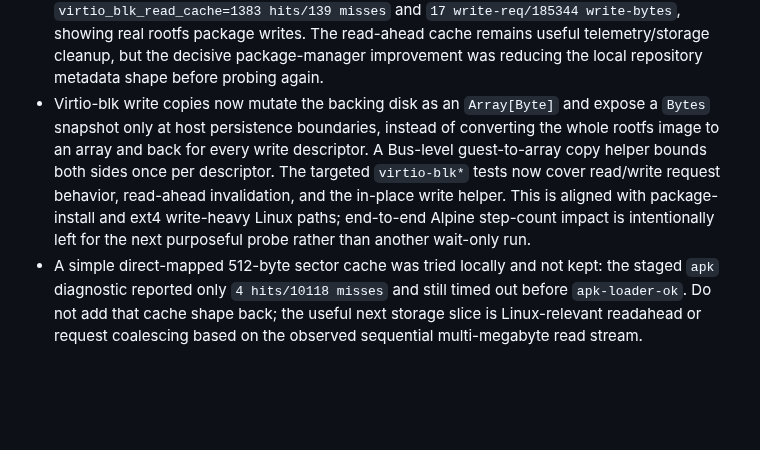
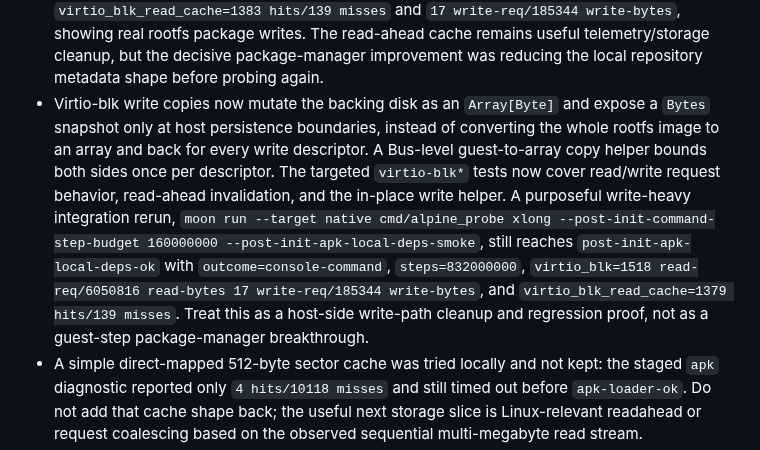
Before and after one commit to gaato/riscv-mbt, a Markdown page: docs/current.md, the part around the change. GitHub-like rendering; blank space fills up the shorter version.

```diff
--- a/docs/current.md
+++ b/docs/current.md
@@ -100,7 +100,7 @@
 - Native Alpine probe output now includes virtio-blk read/write request and byte counters, plus per-post-init-command deltas. The staged `apk` rerun with per-command counters still times out before `apk-loader-ok` and reports `virtio_blk=1372 read-req/5182464 read-bytes 1 write-req/1024 write-bytes` with `post_init_command_virtio_delta=868 read-req/3577856 read-bytes 0 write-req/0 write-bytes`. That means loader-time block I/O is still active during the 20,000,000-step command window; treat the next step as narrowing or speeding the dynamic-loader/library-read path, not as a missing-file failure or a flat CPU spin.
 - Virtio-blk read copies now use a descriptor-level Bus copy helper instead of checking and storing one guest byte at a time. This preserves the previous zero-fill behavior for reads past the backing image and adds a regression for that behavior. Rerunning the staged `apk` diagnostic after this change still reports `outcome=post-init-command-timeout`, `post_init_command_index=2`, `post_init_command_virtio_delta=868 read-req/3577856 read-bytes`, and no `apk-loader-ok`, so this is a host-side copy-shape cleanup rather than a proven guest-step package-manager improvement.
 - Virtio-blk now has a 64 KiB request-level read-ahead cache with explicit invalidation on disk load and guest writes. After the rootfs builder stopped feeding `apk.static` the full Alpine main APKINDEX for the local repository, the local-repository `apk add ddate` proof reports `virtio_blk_read_cache=1350 hits/138 misses` and no post-command virtio reads in the final verification command. The dependency-resolving `apk add iputils` proof reports `virtio_blk_read_cache=1383 hits/139 misses` and `17 write-req/185344 write-bytes`, showing real rootfs package writes. The read-ahead cache remains useful telemetry/storage cleanup, but the decisive package-manager improvement was reducing the local repository metadata shape before probing again.
-- Virtio-blk write copies now mutate the backing disk as an `Array[Byte]` and expose a `Bytes` snapshot only at host persistence boundaries, instead of converting the whole rootfs image to an array and back for every write descriptor. A Bus-level guest-to-array copy helper bounds both sides once per descriptor. The targeted `virtio-blk*` tests now cover read/write request behavior, read-ahead invalidation, and the in-place write helper. This is aligned with package-install and ext4 write-heavy Linux paths; end-to-end Alpine step-count impact is intentionally left for the next purposeful probe rather than another wait-only run.
+- Virtio-blk write copies now mutate the backing disk as an `Array[Byte]` and expose a `Bytes` snapshot only at host persistence boundaries, instead of converting the whole rootfs image to an array and back for every write descriptor. A Bus-level guest-to-array copy helper bounds both sides once per descriptor. The targeted `virtio-blk*` tests now cover read/write request behavior, read-ahead invalidation, and the in-place write helper. A purposeful write-heavy integration rerun, `moon run --target native cmd/alpine_probe xlong --post-init-command-step-budget 160000000 --post-init-apk-local-deps-smoke`, still reaches `post-init-apk-local-deps-ok` with `outcome=console-command`, `steps=832000000`, `virtio_blk=1518 read-req/6050816 read-bytes 17 write-req/185344 write-bytes`, and `virtio_blk_read_cache=1379 hits/139 misses`. Treat this as a host-side write-path cleanup and regression proof, not as a guest-step package-manager breakthrough.
 - A simple direct-mapped 512-byte sector cache was tried locally and not kept: the staged `apk` diagnostic reported only `4 hits/10118 misses` and still timed out before `apk-loader-ok`. Do not add that cache shape back; the useful next storage slice is Linux-relevant readahead or request coalescing based on the observed sequential multi-megabyte read stream.
 - Host Wasm SIMD / `v128` is not used yet. The current guest `V` implementation interprets RISC-V vector operations with scalar MoonBit register-element helpers. MoonBit 0.10 introduced an experimental built-in `V128` type, but the official release notes still describe efficient standard-library operations as future work, so any `v128` experiment should remain measured and isolated before it touches the Linux-facing execution path. `moon bench` now includes `vector_add_lmul2_loop_100k_steps` as the scalar baseline for that work; the first baseline measured `31.18 ms +/- 304.25 us`.
 
```
Also changed, not shown: docs/tasks/0060-full-rootfs-io-strategy.md (+11 -0 lines).
